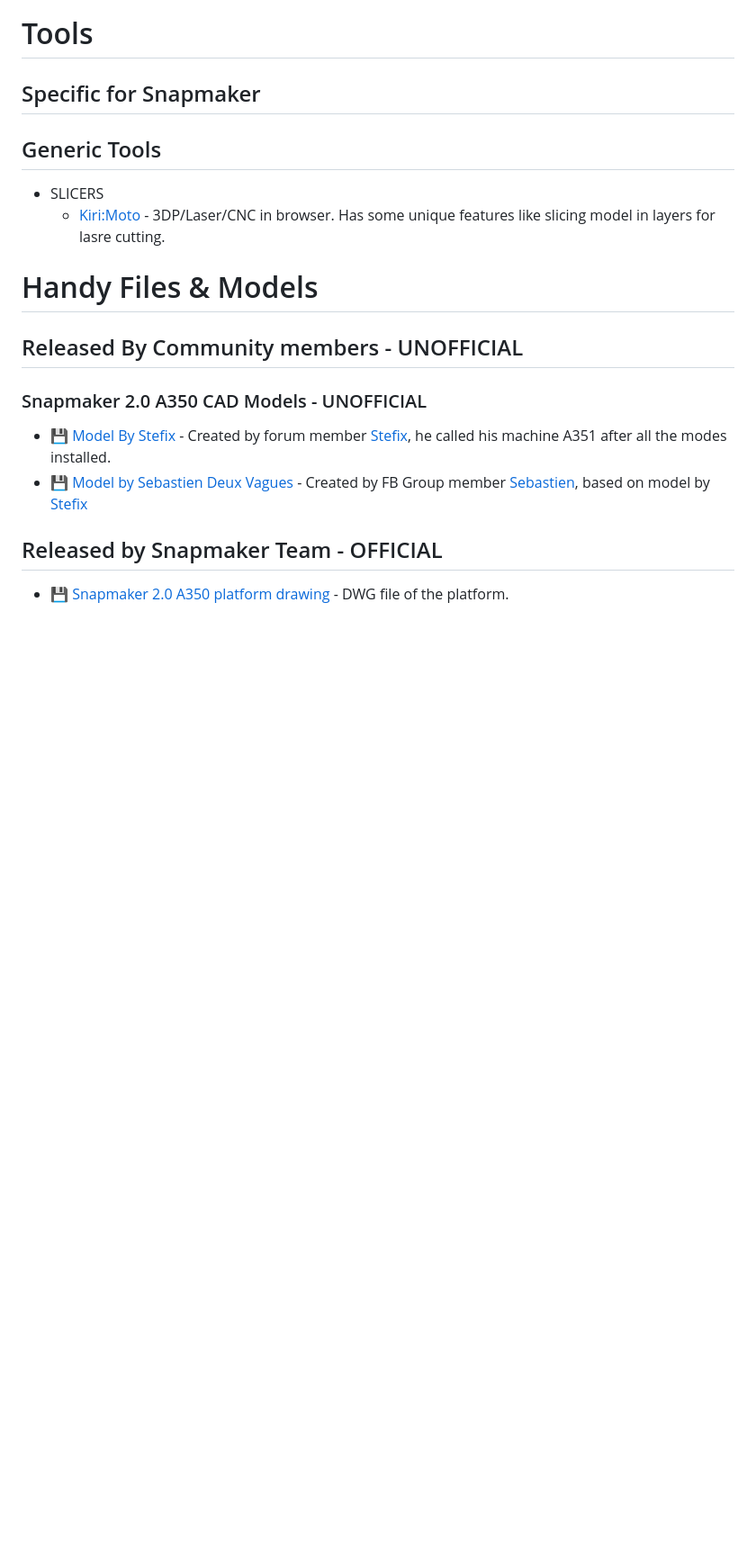
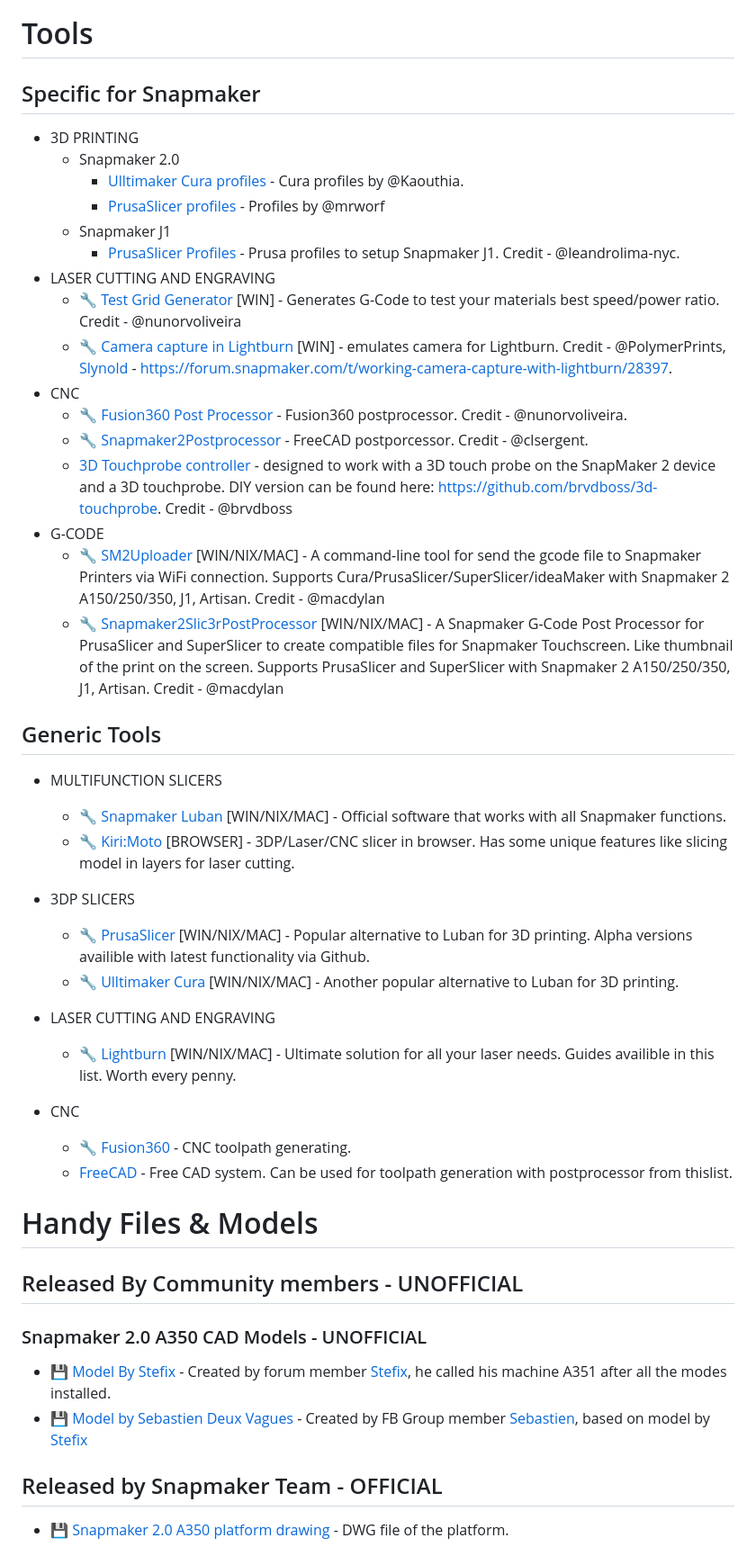
Before and after one commit to shurushetr/awesome-snapmaker, a Markdown page: readme.md, the part around one of its changes. Shown at 90% size. Drawn GitHub-style; blank space fills up the shorter version.

Commit message:
More links.

```diff
--- a/readme.md
+++ b/readme.md
@@ -85,10 +84,43 @@ Legend: 📝 blog posts · 💡 examples · 📚 docs · 🔧 tools · 📹 talk
 
 # Tools
 ## Specific for Snapmaker
+- 3D PRINTING
+  - Snapmaker 2.0
+    - [Ulltimaker Cura profiles ](https://github.com/Kaouthia/Snapmaker-2) - Cura profiles by @Kaouthia.
+    - [PrusaSlicer profiles](https://github.com/mrworf/snapmaker-prusa) - Profiles by @mrworf
+  - Snapmaker J1
+    - [PrusaSlicer Profiles](https://github.com/leandrolima-nyc/SnapmakerJ1) - Prusa profiles to setup Snapmaker J1. Credit - @leandrolima-nyc.
+- LASER CUTTING AND ENGRAVING
+  - 🔧 [Test Grid Generator](https://github.com/nunorvoliveira/Snapmaker-Laser-Test-Grid) [WIN] - Generates G-Code to test your materials best speed/power ratio. Credit - @nunorvoliveira
+  - 🔧 [Camera capture in Lightburn](https://github.com/PolymerPrints/SnapmakerLightBurnHost) [WIN] - emulates camera for Lightburn. Credit - @PolymerPrints, [Slynold](https://forum.snapmaker.com/u/slynold) - https://forum.snapmaker.com/t/working-camera-capture-with-lightburn/28397.
+- CNC
+  - 🔧 [Fusion360 Post Processor](https://github.com/nunorvoliveira/snapmaker-2.0/tree/main/Fusion%20360) - Fusion360 postprocessor. Credit - @nunorvoliveira.
+  - 🔧 [Snapmaker2Postprocessor](https://github.com/clsergent/Snapmaker2Postprocessor) - FreeCAD postporcessor. Credit - @clsergent.
+  - [3D Touchprobe controller](https://github.com/brvdboss/3D-touchprobe-controller) - designed to work with a 3D touch probe on the SnapMaker 2 device and a 3D touchprobe. DIY version can be found here: https://github.com/brvdboss/3d-touchprobe. Credit - @brvdboss
+- G-CODE
+  - 🔧 [SM2Uploader](https://github.com/macdylan/sm2uploader) [WIN/NIX/MAC] - A command-line tool for send the gcode file to Snapmaker Printers via WiFi connection. Supports Cura/PrusaSlicer/SuperSlicer/ideaMaker with Snapmaker 2 A150/250/350, J1, Artisan. Credit - @macdylan
+  - 🔧 [Snapmaker2Slic3rPostProcessor](https://github.com/macdylan/Snapmaker2Slic3rPostProcessor) [WIN/NIX/MAC] - A Snapmaker G-Code Post Processor for PrusaSlicer and SuperSlicer to create compatible files for Snapmaker Touchscreen. Like thumbnail of the print on the screen. Supports PrusaSlicer and SuperSlicer with Snapmaker 2 A150/250/350, J1, Artisan. Credit - @macdylan
+
 
 ## Generic Tools
-- SLICERS
-  - [Kiri:Moto](https://grid.space/kiri/) - 3DP/Laser/CNC in browser. Has some unique features like slicing model in layers for lasre cutting.
+- MULTIFUNCTION SLICERS
+  - 🔧 [Snapmaker Luban](https://snapmaker.com/snapmaker-luban) [WIN/NIX/MAC] - Official software that works with all Snapmaker functions.
+  - 🔧 [Kiri:Moto](https://grid.space/kiri/) [BROWSER] - 3DP/Laser/CNC slicer in browser. Has some unique features like slicing model in layers for laser cutting.
+
+- 3DP SLICERS
+  - 🔧 [PrusaSlicer](https://github.com/prusa3d/PrusaSlicer) [WIN/NIX/MAC] - Popular alternative to Luban for 3D printing. Alpha versions availible with latest functionality via Github.
+  - 🔧 [Ulltimaker Cura](https://ultimaker.com/software/ultimaker-cura) [WIN/NIX/MAC] - Another popular alternative to Luban for 3D printing.
+
+- LASER CUTTING AND ENGRAVING
+  - 🔧 [Lightburn](https://lightburnsoftware.com/pages/trial-version-try-before-you-buy) [WIN/NIX/MAC] - Ultimate solution for all your laser needs. Guides availible in this list. Worth every penny.
+- CNC
+  - 🔧 [Fusion360](https://www.autodesk.com/products/fusion-360/personal-form) - CNC toolpath generating.
+  - [FreeCAD](https://www.freecad.org/downloads.php) - Free CAD system. Can be used for toolpath generation with postprocessor from thislist.
+
+
+
+
+
 
 # Handy Files & Models
 
```
Also changed, not shown: other parts of readme.md (+0 -1 lines).
